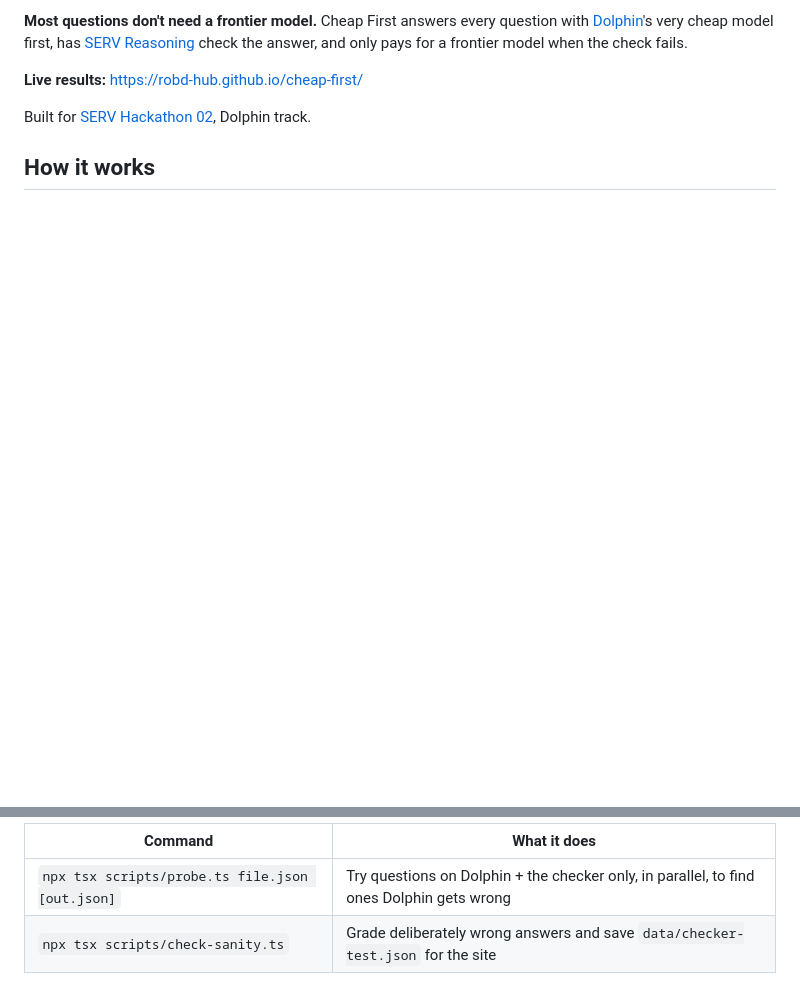
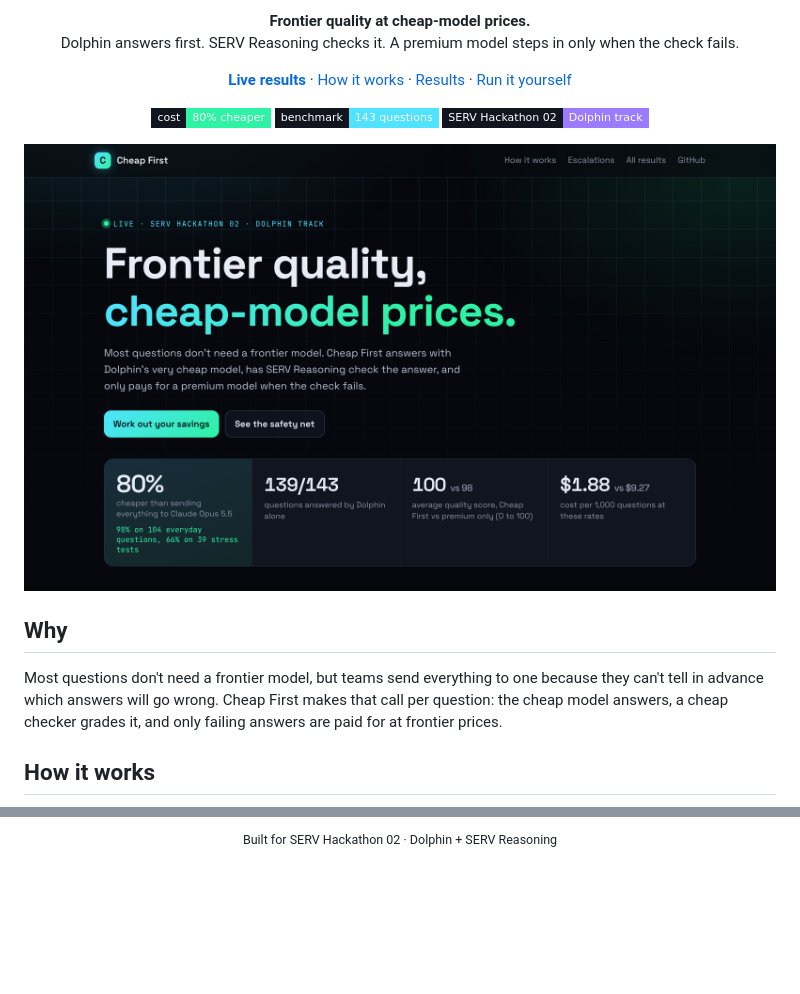
Before and after one commit to robd-hub/cheap-first, a Markdown page: README.md, 2 parts joined by grey strips. GitHub-like rendering; pictures changed too: docs/screenshot.png (added); badges without logos; blank space fills up the shorter version.

```diff
--- a/README.md
+++ b/README.md
@@ -2,11 +2,31 @@
 
-**Most questions don't need a frontier model.** Cheap First answers every question with
-[Dolphin](https://dphn.ai)'s very cheap model first, has [SERV Reasoning](https://www.openserv.ai/)
-check the answer, and only pays for a frontier model when the check fails.
+<p align="center">
+  <b>Frontier quality at cheap-model prices.</b><br>
+  Dolphin answers first. SERV Reasoning checks it. A premium model steps in only when the check fails.
+</p>
 
-**Live results:** https://robd-hub.github.io/cheap-first/
+<p align="center">
+  <a href="https://robd-hub.github.io/cheap-first/"><b>Live results</b></a> ·
+  <a href="#how-it-works">How it works</a> ·
+  <a href="#results">Results</a> ·
+  <a href="#run-it-yourself">Run it yourself</a>
+</p>
 
-Built for [SERV Hackathon 02](https://www.openserv.ai/hackathon-2), Dolphin track.
+<p align="center">
+  <img alt="80% cheaper" src="https://img.shields.io/badge/cost-80%25_cheaper-2ef2a4?style=flat-square&labelColor=11151f">
+  <img alt="143 questions" src="https://img.shields.io/badge/benchmark-143_questions-4fe3ff?style=flat-square&labelColor=11151f">
+  <img alt="SERV Hackathon 02" src="https://img.shields.io/badge/SERV_Hackathon_02-Dolphin_track-9b7bff?style=flat-square&labelColor=11151f">
+</p>
+
+<p align="center">
+  <a href="https://robd-hub.github.io/cheap-first/"><img src="docs/screenshot.png" alt="The Cheap First results page" width="860"></a>
+</p>
+
+## Why
+
+Most questions don't need a frontier model, but teams send everything to one because they can't
+tell in advance which answers will go wrong. Cheap First makes that call per question: the cheap
+model answers, a cheap checker grades it, and only failing answers are paid for at frontier prices.
 
 ## How it works
 
@@ -67,5 +106,2 @@ The page is plain HTML built from `data/results.json`, so no keys are ever used
 
-| Command | What it does |
-|---|---|
-| `npx tsx scripts/probe.ts file.json [out.json]` | Try questions on Dolphin + the checker only, in parallel, to find ones Dolphin gets wrong |
-| `npx tsx scripts/check-sanity.ts` | Grade deliberately wrong answers and save `data/checker-test.json` for the site |
+<p align="center"><sub>Built for SERV Hackathon 02 · Dolphin + SERV Reasoning</sub></p>
```
Also changed, not shown: other parts of README.md (+44 -25 lines), docs/escalation.png (added), 1 other file.
